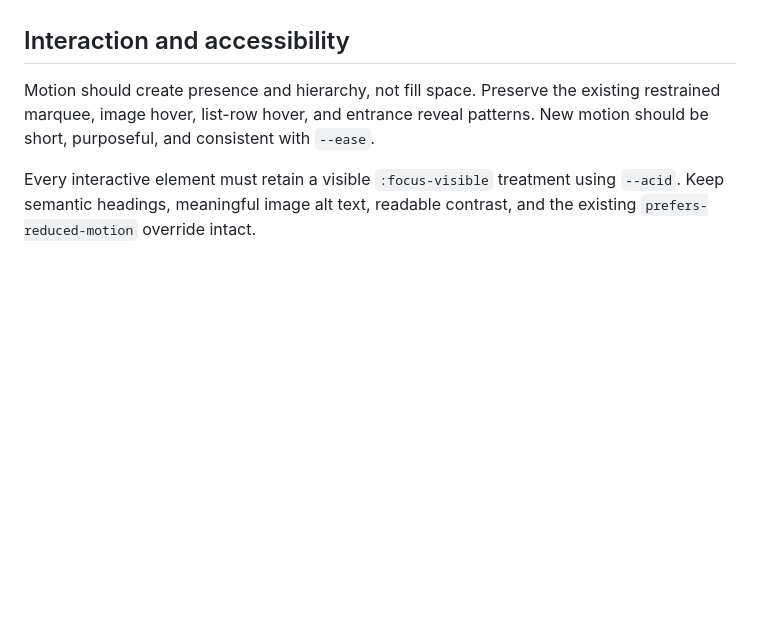
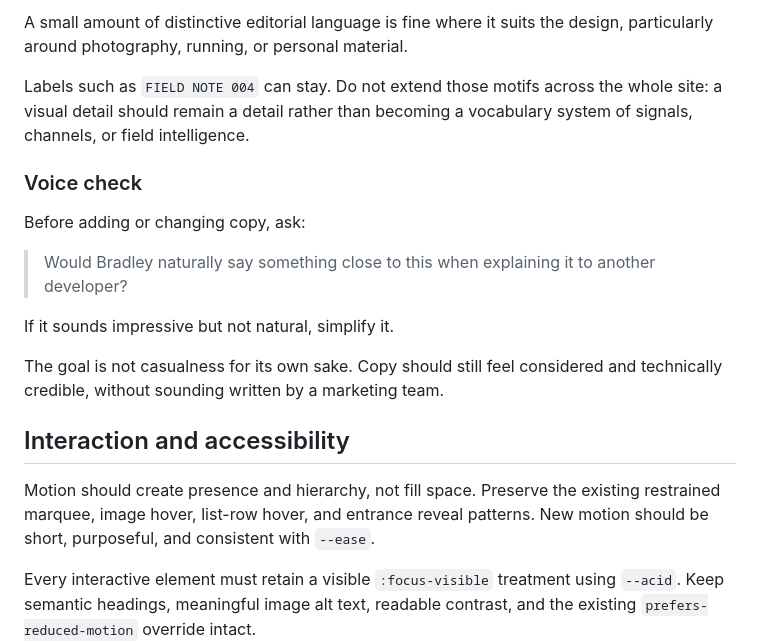
Before and after one commit to BradNichol/personal-blog, a Markdown page: docs/design-system.md, the part around one of its changes. Drawn GitHub-style; blank space fills up the shorter version.

```diff
--- a/docs/design-system.md
+++ b/docs/design-system.md
@@ -78,3 +129,17 @@ The contact page inherits the same site shell, tokens, typography, links, and to
+A small amount of distinctive editorial language is fine where it suits the design, particularly around photography, running, or personal material.
+
+Labels such as `FIELD NOTE 004` can stay. Do not extend those motifs across the whole site: a visual detail should remain a detail rather than becoming a vocabulary system of signals, channels, or field intelligence.
+
+### Voice check
+
+Before adding or changing copy, ask:
+
+> Would Bradley naturally say something close to this when explaining it to another developer?
+
+If it sounds impressive but not natural, simplify it.
+
+The goal is not casualness for its own sake. Copy should still feel considered and technically credible, without sounding written by a marketing team.
+
 ## Interaction and accessibility
 
 Motion should create presence and hierarchy, not fill space. Preserve the existing restrained marquee, image hover, list-row hover, and entrance reveal patterns. New motion should be short, purposeful, and consistent with `--ease`.
```
Also changed, not shown: other parts of docs/design-system.md (+51 -0 lines).
